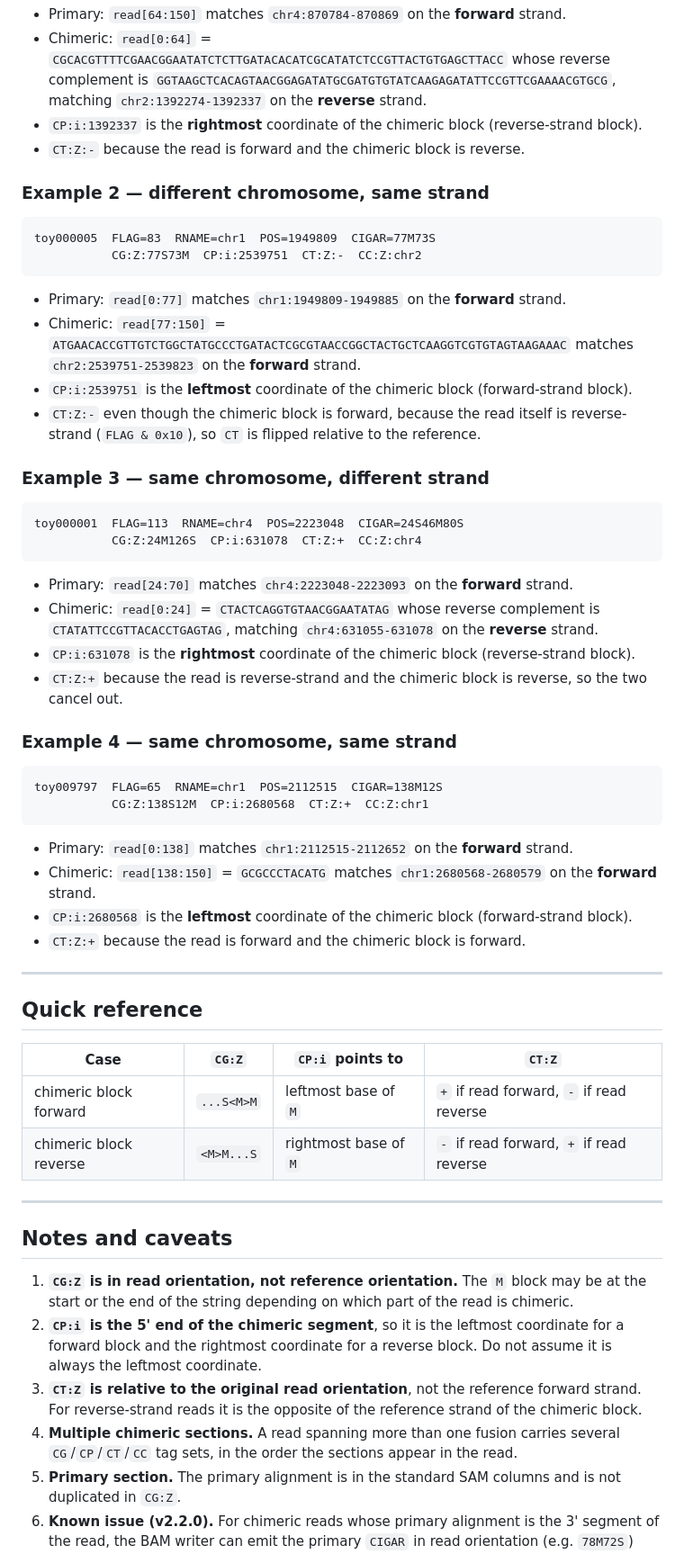
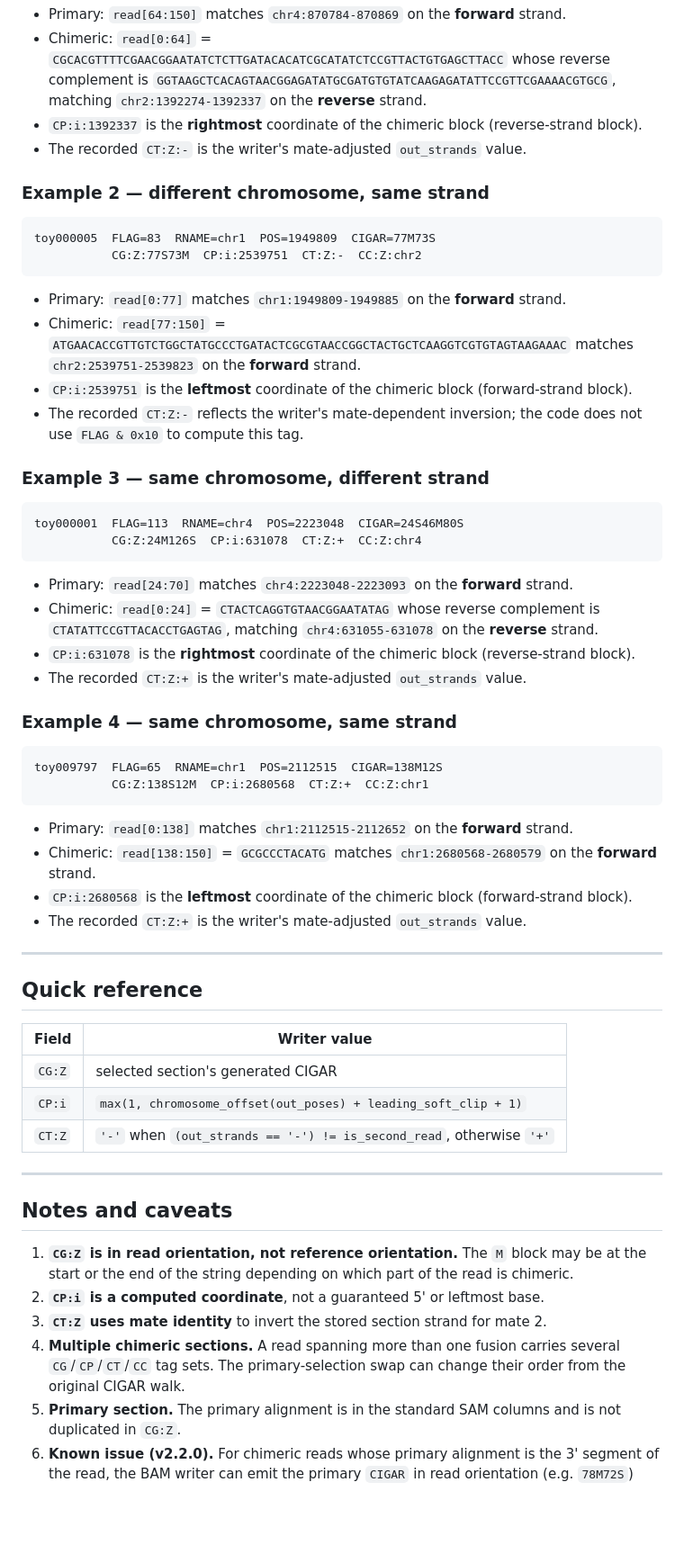
Before and after one commit to ShiLab-Bioinformatics/subread, a Markdown page: doc/ChimericAlignmentTags.md, the part around one of its changes. Shown at 90% size. GitHub-like rendering; blank space fills up the shorter version.

Commit message:
Fixed some minor bigs in the chimeric cigar definitions.

```diff
--- a/doc/ChimericAlignmentTags.md
+++ b/doc/ChimericAlignmentTags.md
@@ -137,7 +127,7 @@ toy000006  FLAG=73  RNAME=chr4  POS=870784  CIGAR=64S86M
   matching `chr2:1392274-1392337` on the **reverse** strand.
 * `CP:i:1392337` is the **rightmost** coordinate of the chimeric block
   (reverse-strand block).
-* `CT:Z:-` because the read is forward and the chimeric block is reverse.
+* The recorded `CT:Z:-` is the writer's mate-adjusted `out_strands` value.
 
 ### Example 2 — different chromosome, same strand
 
@@ -152,8 +142,8 @@ toy000005  FLAG=83  RNAME=chr1  POS=1949809  CIGAR=77M73S
   matches `chr2:2539751-2539823` on the **forward** strand.
 * `CP:i:2539751` is the **leftmost** coordinate of the chimeric block
   (forward-strand block).
-* `CT:Z:-` even though the chimeric block is forward, because the read itself is
-  reverse-strand (`FLAG & 0x10`), so `CT` is flipped relative to the reference.
+* The recorded `CT:Z:-` reflects the writer's mate-dependent inversion; the
+  code does not use `FLAG & 0x10` to compute this tag.
 
 ### Example 3 — same chromosome, different strand
 
@@ -168,8 +158,7 @@ toy000001  FLAG=113  RNAME=chr4  POS=2223048  CIGAR=24S46M80S
   matching `chr4:631055-631078` on the **reverse** strand.
 * `CP:i:631078` is the **rightmost** coordinate of the chimeric block
   (reverse-strand block).
-* `CT:Z:+` because the read is reverse-strand and the chimeric block is reverse,
-  so the two cancel out.
+* The recorded `CT:Z:+` is the writer's mate-adjusted `out_strands` value.
 
 ### Example 4 — same chromosome, same strand
 
@@ -183,16 +172,17 @@ toy009797  FLAG=65  RNAME=chr1  POS=2112515  CIGAR=138M12S
   matches `chr1:2680568-2680579` on the **forward** strand.
 * `CP:i:2680568` is the **leftmost** coordinate of the chimeric block
   (forward-strand block).
-* `CT:Z:+` because the read is forward and the chimeric block is forward.
+* The recorded `CT:Z:+` is the writer's mate-adjusted `out_strands` value.
 
 ---
 
 ## Quick reference
 
-| Case | `CG:Z` | `CP:i` points to | `CT:Z` |
-|------|--------|------------------|--------|
-| chimeric block forward | `...S<M>M` | leftmost base of `M` | `+` if read forward, `-` if read reverse |
-| chimeric block reverse | `<M>M...S` | rightmost base of `M` | `-` if read forward, `+` if read reverse |
+| Field | Writer value |
+|-------|--------------|
+| `CG:Z` | selected section's generated CIGAR |
+| `CP:i` | `max(1, chromosome_offset(out_poses) + leading_soft_clip + 1)` |
+| `CT:Z` | `'-'` when `(out_strands == '-') != is_second_read`, otherwise `'+'` |
 
 ---
 
@@ -201,15 +191,11 @@ toy009797  FLAG=65  RNAME=chr1  POS=2112515  CIGAR=138M12S
 1. **`CG:Z` is in read orientation, not reference orientation.** The `M` block
    may be at the start or the end of the string depending on which part of the
    read is chimeric.
-2. **`CP:i` is the 5' end of the chimeric segment**, so it is the leftmost
-   coordinate for a forward block and the rightmost coordinate for a reverse
-   block. Do not assume it is always the leftmost coordinate.
-3. **`CT:Z` is relative to the original read orientation**, not the reference
-   forward strand. For reverse-strand reads it is the opposite of the reference
-   strand of the chimeric block.
+2. **`CP:i` is a computed coordinate**, not a guaranteed 5' or leftmost base.
+3. **`CT:Z` uses mate identity** to invert the stored section strand for mate 2.
 4. **Multiple chimeric sections.** A read spanning more than one fusion carries
-   several `CG`/`CP`/`CT`/`CC` tag sets, in the order the sections appear in the
-   read.
+   several `CG`/`CP`/`CT`/`CC` tag sets. The primary-selection swap can change
+   their order from the original CIGAR walk.
 5. **Primary section.** The primary alignment is in the standard SAM columns and
    is not duplicated in `CG:Z`.
 6. **Known issue (v2.2.0).** For chimeric reads whose primary alignment is the
```
Also changed, not shown: other parts of doc/ChimericAlignmentTags.md (+53 -62 lines).
